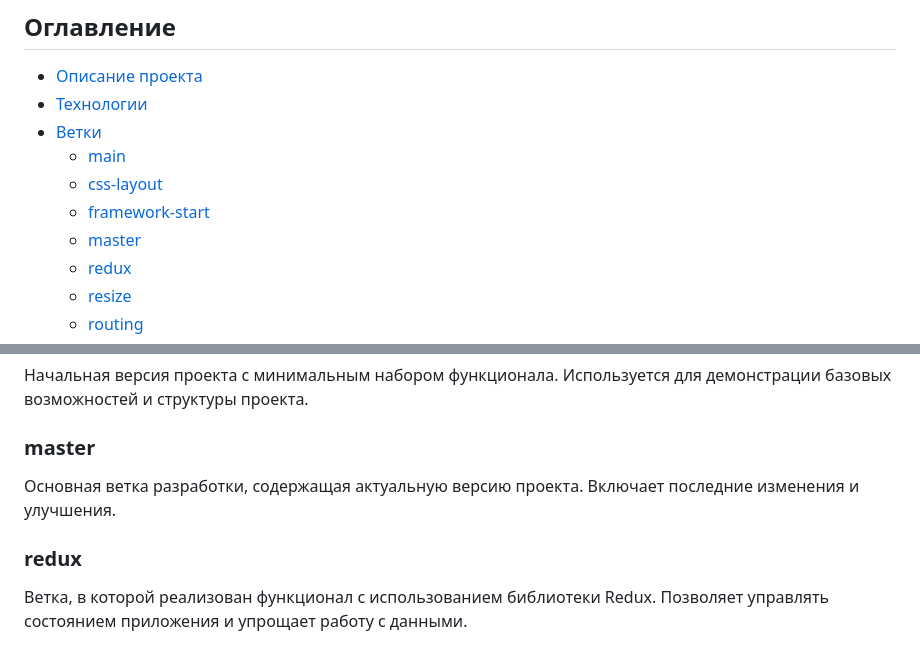
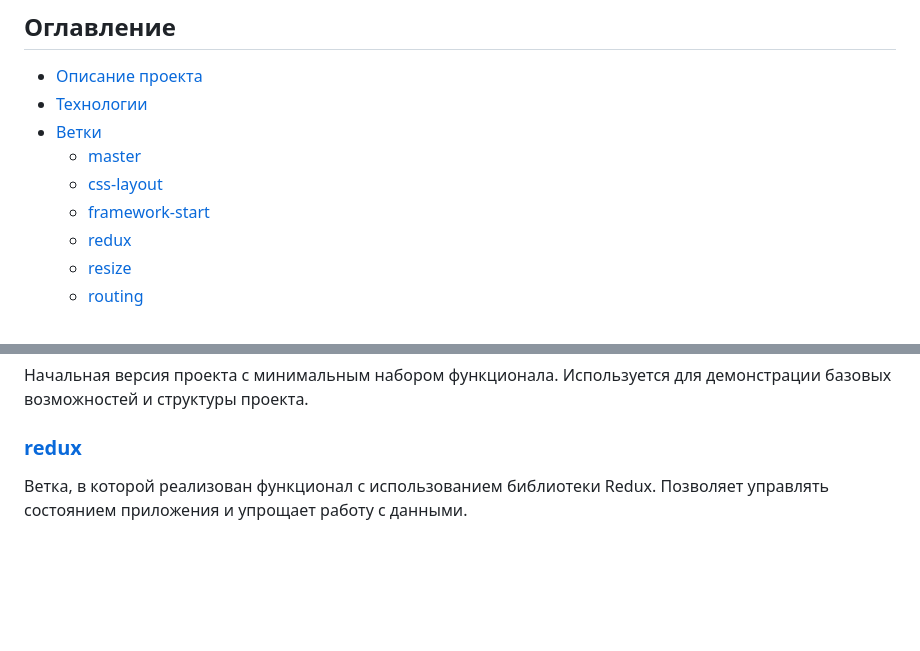
Before and after one commit to MortaliTy188/Excel-on-pure-JS, a Markdown page: README.md, 2 parts joined by grey strips. Rendered like a GitHub page; blank space fills up the shorter version.

```diff
--- a/README.md
+++ b/README.md
@@ -18,10 +18,9 @@
 - [Описание проекта](#описание-проекта)
 - [Технологии](#технологии)
 - [Ветки](#ветки)
-  - [main](#main)
+  - [master](#master)
   - [css-layout](#css-layout)
   - [framework-start](#framework-start)
-  - [master](#master)
   - [redux](#redux)
   - [resize](#resize)
   - [routing](#routing)
@@ -39,8 +38,5 @@
 Начальная версия проекта с минимальным набором функционала. Используется для демонстрации базовых возможностей и структуры проекта.
 
-### master
-Основная ветка разработки, содержащая актуальную версию проекта. Включает последние изменения и улучшения.
-
-### redux
+### [redux](https://github.com/MortaliTy188/Excel-on-pure-JS/tree/redux)
 Ветка, в которой реализован функционал с использованием библиотеки Redux. Позволяет управлять состоянием приложения и упрощает работу с данными.
 
```
Also changed, not shown: other parts of README.md (+6 -6 lines).
